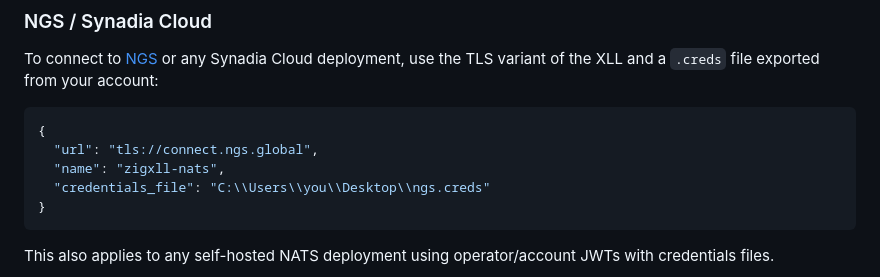
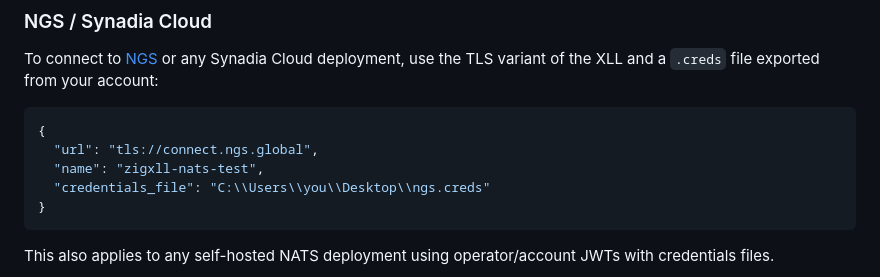
Before and after one commit to AlexJReid/zigxll-connectors-nats, a Markdown page: README.md, the part around the change. Drawn GitHub-style.

````diff
--- a/README.md
+++ b/README.md
@@ -73,7 +73,7 @@ To connect to [NGS](https://synadia.com/ngs) or any Synadia Cloud deployment, us
 ```json
 {
   "url": "tls://connect.ngs.global",
-  "name": "zigxll-nats",
+  "name": "zigxll-nats-test",
   "credentials_file": "C:\\Users\\you\\Desktop\\ngs.creds"
 }
 ```
````
